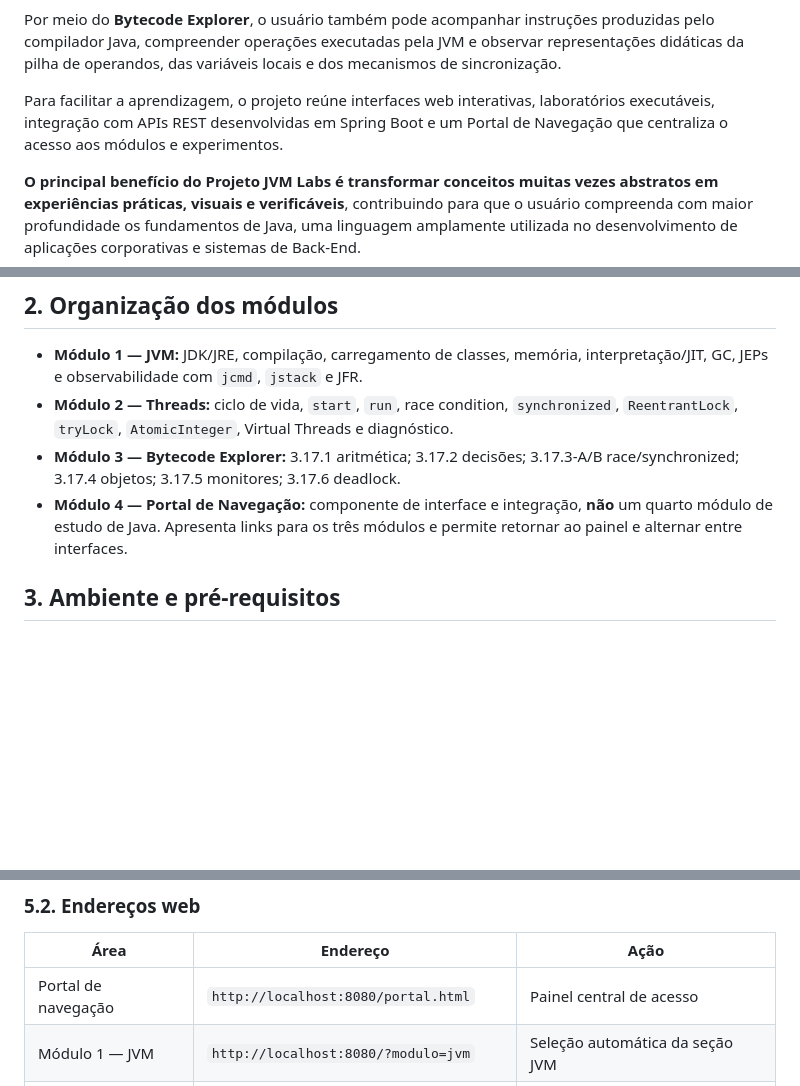
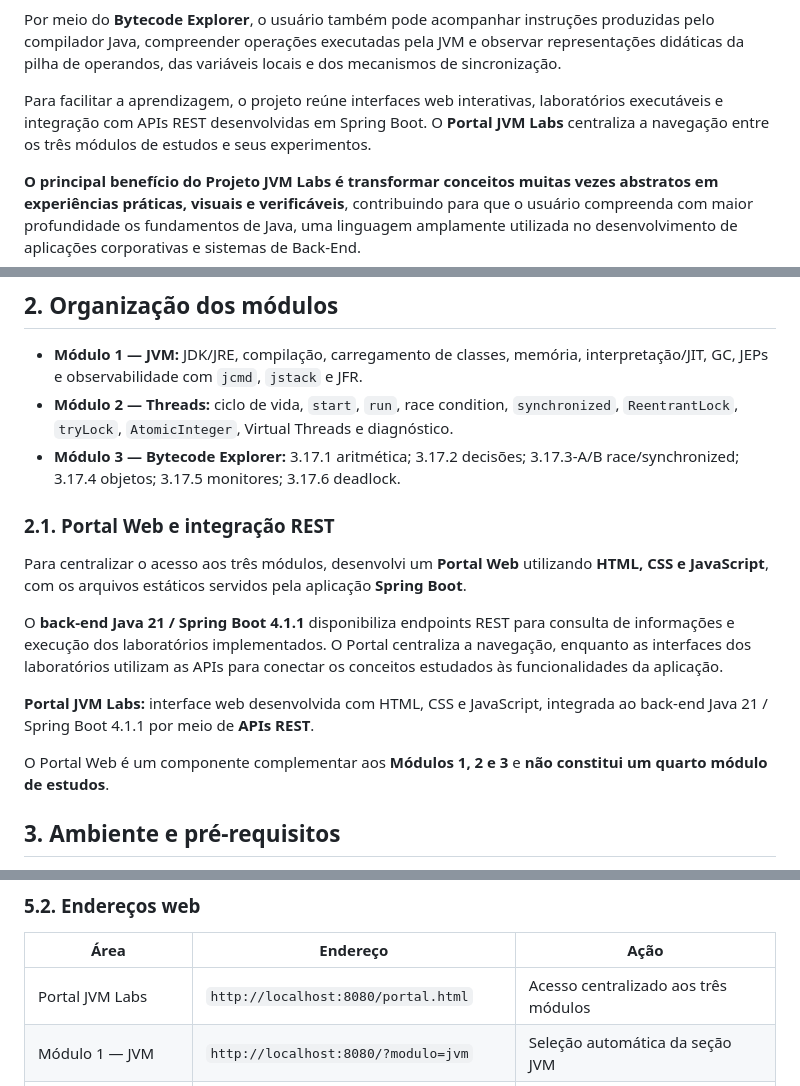
Before and after one commit to ClaudioCavalcante-BR/Projeto-jvm-labs, a Markdown page: README.md, 3 parts joined by grey strips. Rendered like a GitHub page; blank space fills up the shorter version.

Commit message:
docs: reorganiza Portal Web e integracao REST

```diff
--- a/README.md
+++ b/README.md
@@ -20,7 +20,7 @@ Outro objetivo central é aprofundar o entendimento sobre **Threads e programaç
 
 Por meio do **Bytecode Explorer**, o usuário também pode acompanhar instruções produzidas pelo compilador Java, compreender operações executadas pela JVM e observar representações didáticas da pilha de operandos, das variáveis locais e dos mecanismos de sincronização.
 
-Para facilitar a aprendizagem, o projeto reúne interfaces web interativas, laboratórios executáveis, integração com APIs REST desenvolvidas em Spring Boot e um Portal de Navegação que centraliza o acesso aos módulos e experimentos.
+Para facilitar a aprendizagem, o projeto reúne interfaces web interativas, laboratórios executáveis e integração com APIs REST desenvolvidas em Spring Boot. O **Portal JVM Labs** centraliza a navegação entre os três módulos de estudos e seus experimentos.
 
 **O principal benefício do Projeto JVM Labs é transformar conceitos muitas vezes abstratos em experiências práticas, visuais e verificáveis**, contribuindo para que o usuário compreenda com maior profundidade os fundamentos de Java, uma linguagem amplamente utilizada no desenvolvimento de aplicações corporativas e sistemas de Back-End.
 
@@ -33,7 +33,16 @@ Desenvolvido por **Claudio Cavalcante de Almeida**, o Projeto JVM Labs constitui
 - **Módulo 1 — JVM:** JDK/JRE, compilação, carregamento de classes, memória, interpretação/JIT, GC, JEPs e observabilidade com `jcmd`, `jstack` e JFR.
 - **Módulo 2 — Threads:** ciclo de vida, `start`, `run`, race condition, `synchronized`, `ReentrantLock`, `tryLock`, `AtomicInteger`, Virtual Threads e diagnóstico.
 - **Módulo 3 — Bytecode Explorer:** 3.17.1 aritmética; 3.17.2 decisões; 3.17.3-A/B race/synchronized; 3.17.4 objetos; 3.17.5 monitores; 3.17.6 deadlock.
-- **Módulo 4 — Portal de Navegação:** componente de interface e integração, **não** um quarto módulo de estudo de Java. Apresenta links para os três módulos e permite retornar ao painel e alternar entre interfaces.
+
+### 2.1. Portal Web e integração REST
+
+Para centralizar o acesso aos três módulos, desenvolvi um **Portal Web** utilizando **HTML, CSS e JavaScript**, com os arquivos estáticos servidos pela aplicação **Spring Boot**.
+
+O **back-end Java 21 / Spring Boot 4.1.1** disponibiliza endpoints REST para consulta de informações e execução dos laboratórios implementados. O Portal centraliza a navegação, enquanto as interfaces dos laboratórios utilizam as APIs para conectar os conceitos estudados às funcionalidades da aplicação.
+
+**Portal JVM Labs:** interface web desenvolvida com HTML, CSS e JavaScript, integrada ao back-end Java 21 / Spring Boot 4.1.1 por meio de **APIs REST**.
+
+O Portal Web é um componente complementar aos **Módulos 1, 2 e 3** e **não constitui um quarto módulo de estudos**.
 
 ## 3. Ambiente e pré-requisitos
 
@@ -63,7 +72,7 @@ mvn -f laboratorio-api/pom.xml spring-boot:run -Dspring-boot.run.workingDirector
 
 | Área | Endereço | Ação |
 |---|---|---|
-| Portal de navegação | `http://localhost:8080/portal.html` | Painel central de acesso |
+| Portal JVM Labs | `http://localhost:8080/portal.html` | Acesso centralizado aos três módulos |
 | Módulo 1 — JVM | `http://localhost:8080/?modulo=jvm` | Seleção automática da seção JVM |
 | Módulo 2 — Threads | `http://localhost:8080/?modulo=threads` | Seleção automática da seção Threads |
 | Módulo 3 — Bytecode | `http://localhost:8080/bytecode.html` | Laboratórios 3.17.1–3.17.6 |
```
Also changed, not shown: other parts of README.md (+3 -3 lines).
